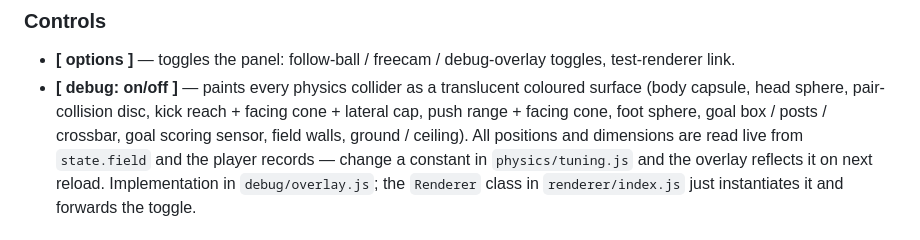
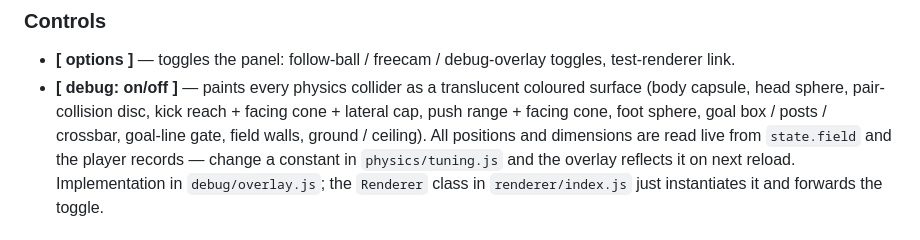
Before and after one commit to xiaomyung/homepage, a Markdown page: README.md, the part around the change. GitHub-like rendering.

Commit message:
docs: rename goal scoring sensor → goal-line gate

```diff
--- a/README.md
+++ b/README.md
@@ -104,7 +104,7 @@ straight into the next match.
   translucent coloured surface (body capsule, head sphere,
   pair-collision disc, kick reach + facing cone + lateral cap,
   push range + facing cone, foot sphere, goal box / posts /
-  crossbar, goal scoring sensor, field walls, ground / ceiling).
+  crossbar, goal-line gate, field walls, ground / ceiling).
   All positions and dimensions are read live from `state.field`
   and the player records — change a constant in `physics/tuning.js`
   and the overlay reflects it on next reload. Implementation in
```
